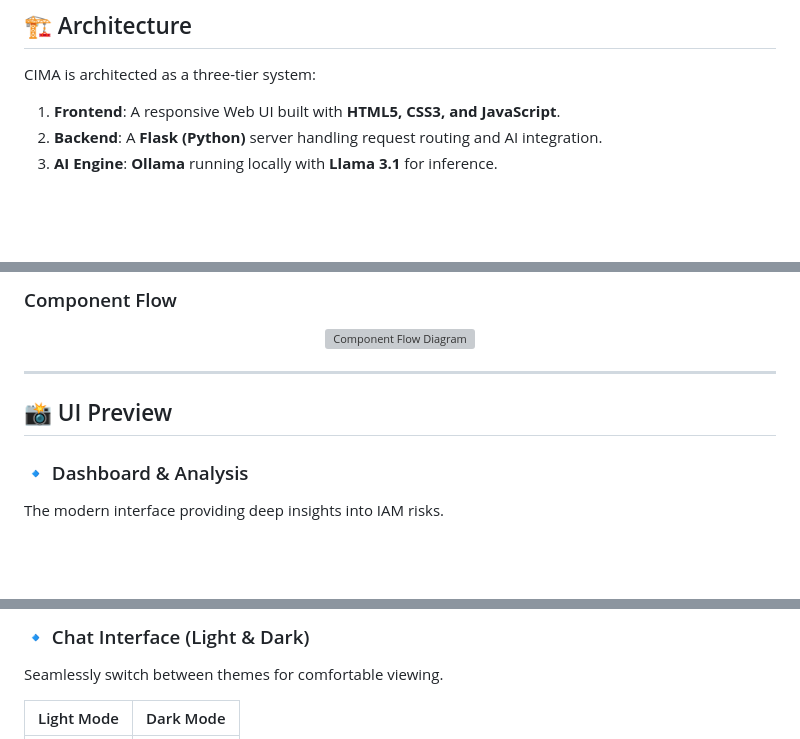
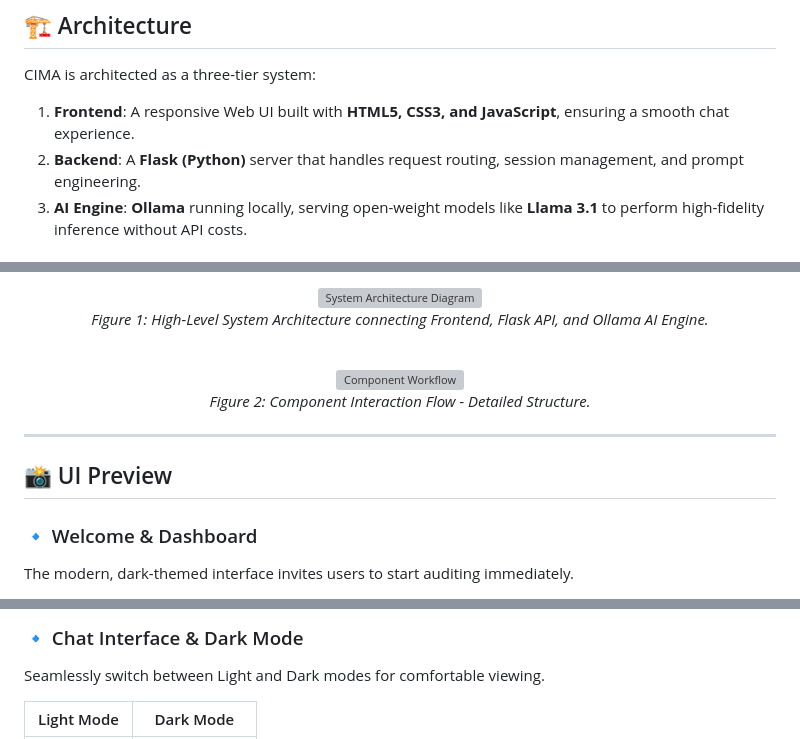
Before and after one commit to nextgensoumen/CIMA-Cloud-IAM-Assistant, a Markdown page: README.md, 3 parts joined by grey strips. Drawn GitHub-style; blank space fills up the shorter version; grey boxes are pictures that could not be loaded.

Commit message:
Format Architecture diagrams

```diff
--- a/README.md
+++ b/README.md
@@ -56,7 +56,7 @@ CIMA acts as a chat-based security consultant. You can paste an IAM policy, and
 
 CIMA is architected as a three-tier system:
 
-1.  **Frontend**: A responsive Web UI built with **HTML5, CSS3, and JavaScript**.
-2.  **Backend**: A **Flask (Python)** server handling request routing and AI integration.
-3.  **AI Engine**: **Ollama** running locally with **Llama 3.1** for inference.
+1.  **Frontend**: A responsive Web UI built with **HTML5, CSS3, and JavaScript**, ensuring a smooth chat experience.
+2.  **Backend**: A **Flask (Python)** server that handles request routing, session management, and prompt engineering.
+3.  **AI Engine**: **Ollama** running locally, serving open-weight models like **Llama 3.1** to perform high-fidelity inference without API costs.
 
@@ -67,13 +64,22 @@ CIMA is architected as a three-tier system:
 
-### Component Flow
-<p align="center">
-  <img src="https://github.com/user-attachments/assets/1196c53c-8c94-4b42-9d02-b0f10bad4539" width="800" alt="Component Flow Diagram" />
-</p>
+<div align="center">
+  <img src="https://github.com/user-attachments/assets/3402c08e-3738-48d7-a021-562e3cbd4edc" alt="System Architecture Diagram" width="800" />
+  <p><em>Figure 1: High-Level System Architecture connecting Frontend, Flask API, and Ollama AI Engine.</em></p>
+</div>
+
+<br>
+
+<div align="center">
+  <img src="https://github.com/user-attachments/assets/1196c53c-8c94-4b42-9d02-b0f10bad4539" alt="Component Workflow" width="700" />
+  <p><em>Figure 2: Component Interaction Flow - Detailed Structure.</em></p>
+</div>
+
+
+
 
 ---
-
 ## 📸 UI Preview
 
-### 🔹 Dashboard & Analysis
-The modern interface providing deep insights into IAM risks.
+### 🔹 Welcome & Dashboard
+The modern, dark-themed interface invites users to start auditing immediately.
 
@@ -83,6 +87,6 @@ The modern interface providing deep insights into IAM risks.
 
-### 🔹 Chat Interface (Light & Dark)
-Seamlessly switch between themes for comfortable viewing.
+### 🔹 Chat Interface & Dark Mode
+Seamlessly switch between Light and Dark modes for comfortable viewing.
 
 | Light Mode | Dark Mode |
 | :---: | :---: |
```
Also changed, not shown: other parts of README.md (+6 -20 lines).
